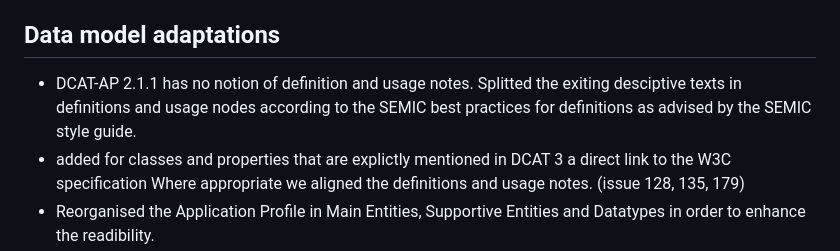
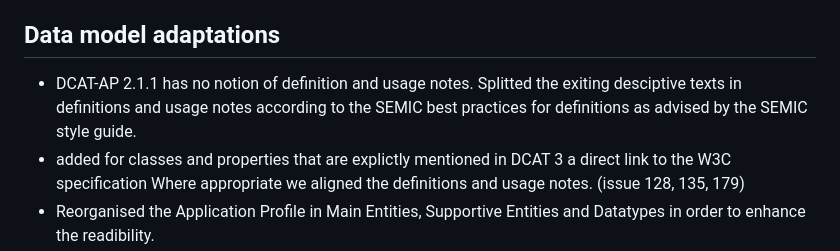
Before and after one commit to SEMICeu/DCAT-AP, a Markdown page: releases/3.0.0/CHANGELOG.md, the part around the change printed below. GitHub-like rendering.

```diff
--- a/releases/3.0.0/CHANGELOG.md
+++ b/releases/3.0.0/CHANGELOG.md
@@ -31,7 +31,7 @@
 
 ## Data model adaptations
 
-  - DCAT-AP 2.1.1 has no notion of definition and usage notes. Splitted the exiting desciptive texts in definitions and usage nodes according to the SEMIC best practices for definitions as advised by the SEMIC style guide.
+  - DCAT-AP 2.1.1 has no notion of definition and usage notes. Splitted the exiting desciptive texts in definitions and usage notes according to the SEMIC best practices for definitions as advised by the SEMIC style guide.
   - added for classes and properties that are explictly mentioned in DCAT 3 a direct link to the W3C specification
     Where appropriate we aligned the definitions and usage notes. (issue 128, 135, 179)
   - Reorganised the Application Profile in Main Entities, Supportive Entities and Datatypes in order to enhance the readibility.
```
Also changed, not shown: other parts of releases/3.0.0/CHANGELOG.md (+1 -1 lines).
